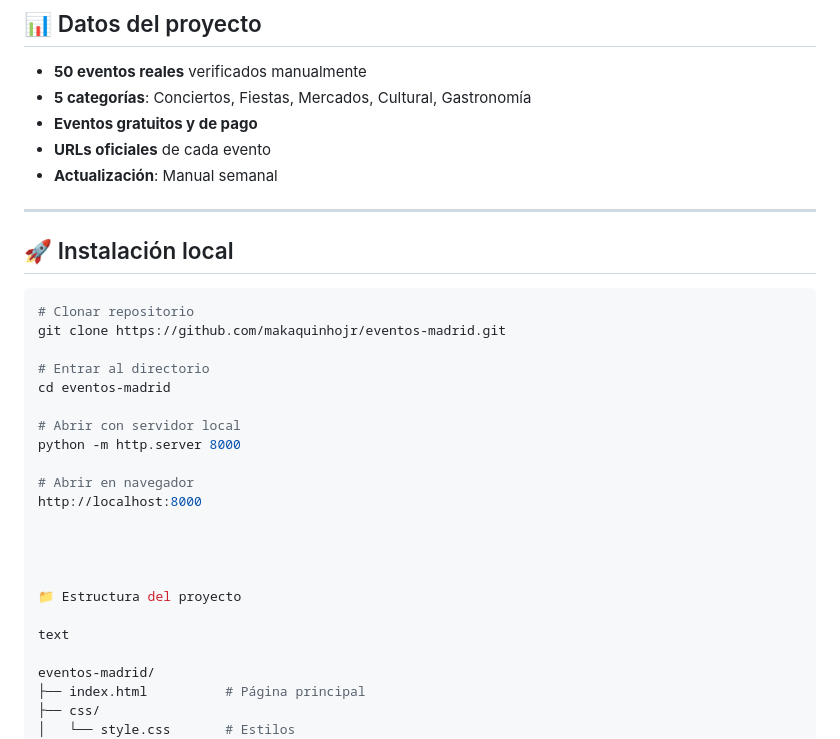
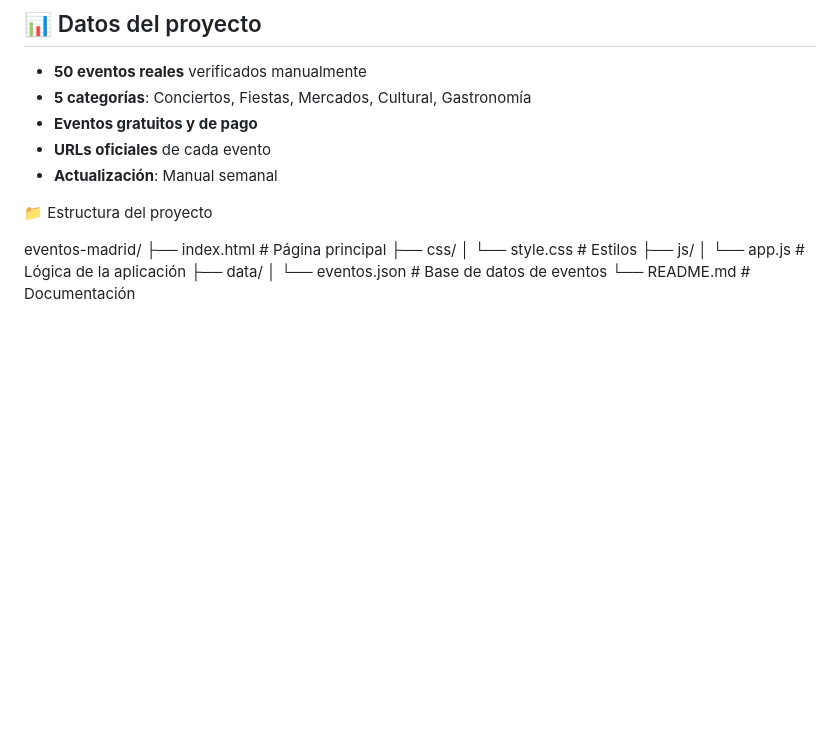
Before and after one commit to makaquinhojr/eventos-madrid, a Markdown page: README.md, the part around the change. Rendered like a GitHub page; blank space fills up the shorter version.

Commit message:
readme bien

````diff
--- a/README.md
+++ b/README.md
@@ -56,29 +56,9 @@
 - **URLs oficiales** de cada evento
 - **Actualización**: Manual semanal
 
----
-
-## 🚀 Instalación local
-
-```bash
-# Clonar repositorio
-git clone https://github.com/makaquinhojr/eventos-madrid.git
-
-# Entrar al directorio
-cd eventos-madrid
-
-# Abrir con servidor local
-python -m http.server 8000
-
-# Abrir en navegador
-http://localhost:8000
-
-
-
 
 📁 Estructura del proyecto
 
-text
 
 eventos-madrid/
 ├── index.html          # Página principal
````
